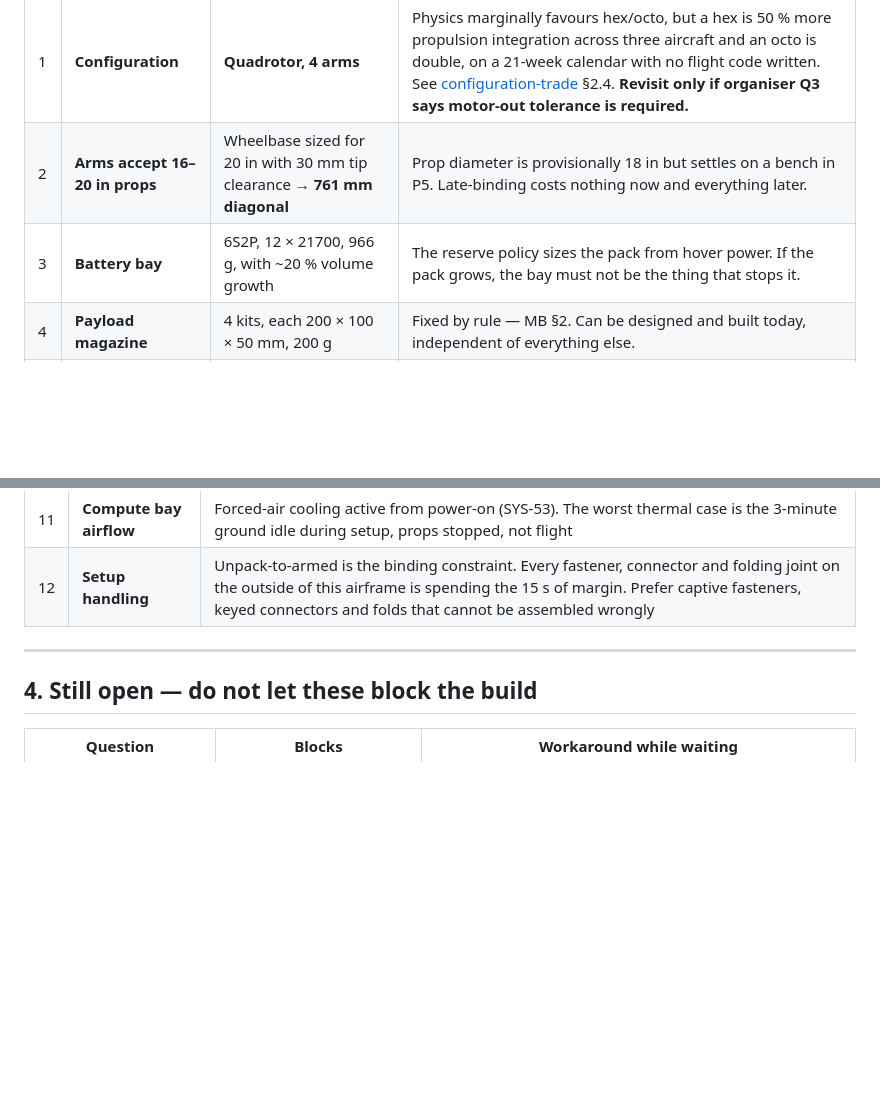
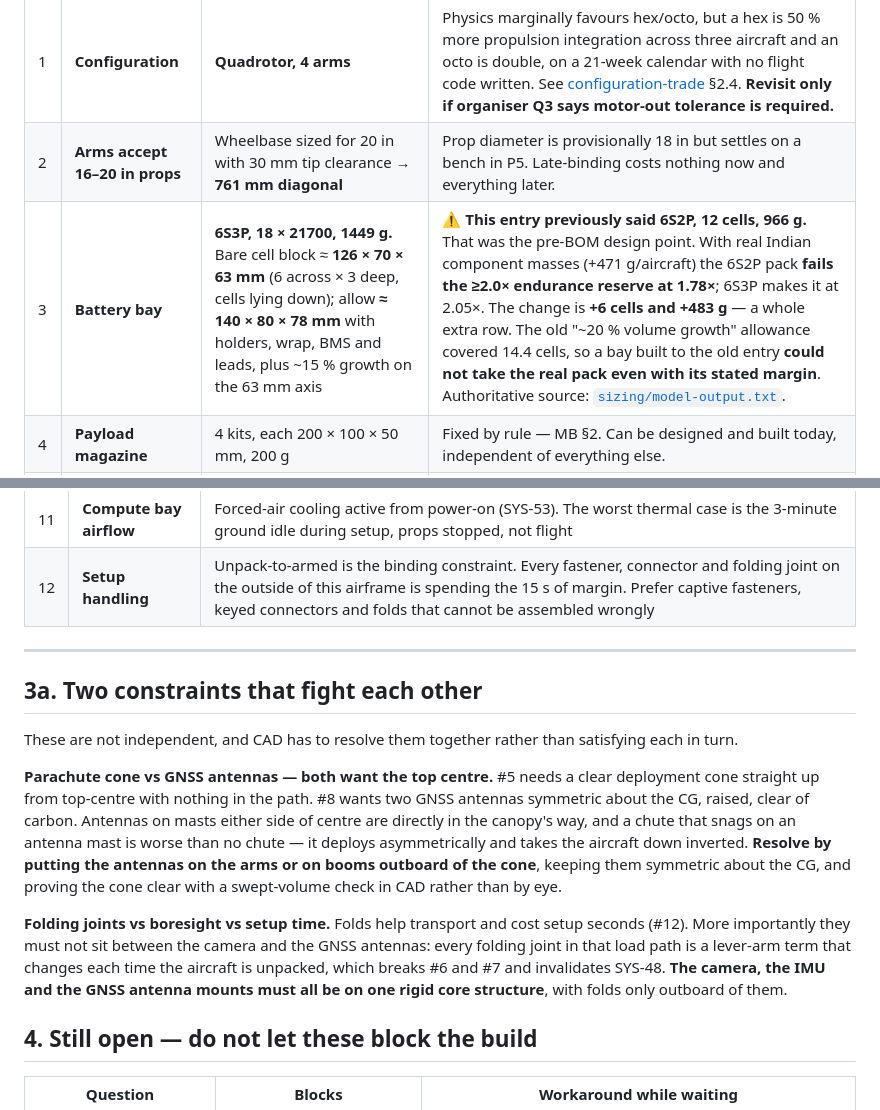
Before and after one commit to tetraethylmethane/NIDAR-RescueSwarm, a Markdown page: docs/frame-design-constraints.md, 2 parts joined by grey strips. GitHub-like rendering; blank space fills up the shorter version.

Commit message:
Frame constraints: the battery bay entry was the superseded 6S2P pack
Constraint 3 specified a bay for 6S2P, 12 x 21700, 966 g. The design point is
6S3P, 18 cells, 1449 g -- a whole extra row of cells and +483 g. The entry
predated the BOM reconciliation and nobody caught it because the number looked
reasonable.

It matters now because P0 track A is starting frame CAD to this document, and
the document says at the top that everything in it is expensive or impossible
to retrofit. Worse, its own volume-growth allowance of about 20 percent covered
14.4 cells, so a bay built to it could not have taken the real pack even with
the stated margin. The entry now carries the actual cell block dimensions.

Also adds section 3a for two constraints that fight each other and cannot be
satisfied one at a time:

The parachute cone and the dual GNSS antennas both want the top centre. Antenna
masts either side of centre sit in the canopy path, and a chute that snags
deploys asymmetrically -- worse than no chute.

Folding joints must not lie between the camera and the GNSS antennas. Every
fold in that load path is a lever-arm term that changes on each unpack, which
breaks constraints 6 and 7 and invalidates SYS-48. Camera, IMU and antenna
mounts belong on one rigid core with folds only outboard.

Co-Authored-By: Claude Opus 5 <noreply@anthropic.com>

```diff
--- a/docs/frame-design-constraints.md
+++ b/docs/frame-design-constraints.md
@@ -12,7 +12,7 @@ frame is designed, not after.
 |---|---|---|---|
 | 1 | **Configuration** | **Quadrotor, 4 arms** | Physics marginally favours hex/octo, but a hex is 50 % more propulsion integration across three aircraft and an octo is double, on a 21-week calendar with no flight code written. See [configuration-trade](sizing/configuration-trade.md) §2.4. **Revisit only if organiser Q3 says motor-out tolerance is required.** |
 | 2 | **Arms accept 16–20 in props** | Wheelbase sized for 20 in with 30 mm tip clearance → **761 mm diagonal** | Prop diameter is provisionally 18 in but settles on a bench in P5. Late-binding costs nothing now and everything later. |
-| 3 | **Battery bay** | 6S2P, 12 × 21700, 966 g, with ~20 % volume growth | The reserve policy sizes the pack from hover power. If the pack grows, the bay must not be the thing that stops it. |
+| 3 | **Battery bay** | **6S3P, 18 × 21700, 1449 g.** Bare cell block ≈ **126 × 70 × 63 mm** (6 across × 3 deep, cells lying down); allow **≈ 140 × 80 × 78 mm** with holders, wrap, BMS and leads, plus ~15 % growth on the 63 mm axis | ⚠ **This entry previously said 6S2P, 12 cells, 966 g.** That was the pre-BOM design point. With real Indian component masses (+471 g/aircraft) the 6S2P pack **fails the ≥2.0× endurance reserve at 1.78×**; 6S3P makes it at 2.05×. The change is **+6 cells and +483 g** — a whole extra row. The old "~20 % volume growth" allowance covered 14.4 cells, so a bay built to the old entry **could not take the real pack even with its stated margin**. Authoritative source: [`sizing/model-output.txt`](sizing/model-output.txt). |
 | 4 | **Payload magazine** | 4 kits, each 200 × 100 × 50 mm, 200 g | Fixed by rule — MB §2. Can be designed and built today, independent of everything else. |
 | 5 | **Parachute mount** | Top-centre, clear deployment cone, no prop or antenna in the path | Permitted and worth fitting (SYS-41). **Must be designed in** — a retrofitted mount fouls props or deploys into an arm. |
 
@@ -38,6 +38,27 @@ points. Three of its terms are decided by *mechanical design*, not software:
 
 ---
 
+## 3a. Two constraints that fight each other
+
+These are not independent, and CAD has to resolve them together rather than
+satisfying each in turn.
+
+**Parachute cone vs GNSS antennas — both want the top centre.** #5 needs a clear
+deployment cone straight up from top-centre with nothing in the path. #8 wants
+two GNSS antennas symmetric about the CG, raised, clear of carbon. Antennas on
+masts either side of centre are directly in the canopy's way, and a chute that
+snags on an antenna mast is worse than no chute — it deploys asymmetrically and
+takes the aircraft down inverted. **Resolve by putting the antennas on the arms
+or on booms outboard of the cone**, keeping them symmetric about the CG, and
+proving the cone clear with a swept-volume check in CAD rather than by eye.
+
+**Folding joints vs boresight vs setup time.** Folds help transport and cost
+setup seconds (#12). More importantly they must not sit between the camera and
+the GNSS antennas: every folding joint in that load path is a lever-arm term
+that changes each time the aircraft is unpacked, which breaks #6 and #7 and
+invalidates SYS-48. **The camera, the IMU and the GNSS antenna mounts must all
+be on one rigid core structure**, with folds only outboard of them.
+
 ## 4. Still open — do not let these block the build
 
 | Question | Blocks | Workaround while waiting |
```
